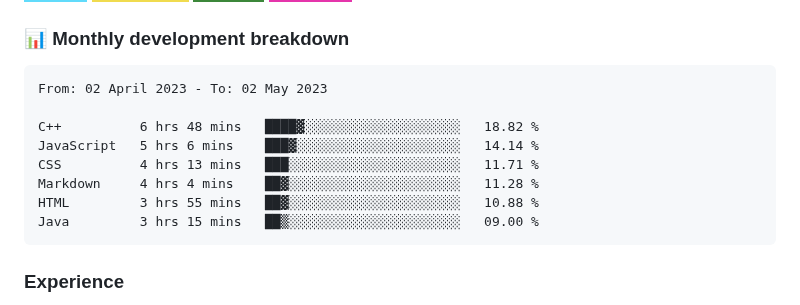
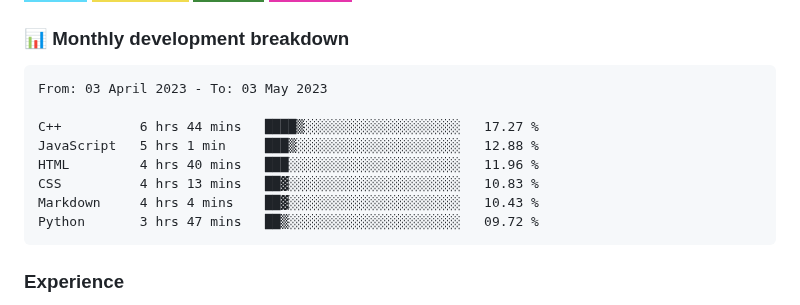
Before and after one commit to hesbon-osoro/hesbon-osoro, a Markdown page: README.md, the part around the change. Rendered like a GitHub page; badges without logos.

Commit message:
Updated waka-readme graph with new metrics

````diff
--- a/README.md
+++ b/README.md
@@ -35,14 +35,14 @@ I have deployed several sites some of which am showcasing in the <a href="#sampl
 <!--START_SECTION:waka-->
 
 ```text
-From: 02 April 2023 - To: 02 May 2023
+From: 03 April 2023 - To: 03 May 2023
 
-C++          6 hrs 48 mins   ████▓░░░░░░░░░░░░░░░░░░░░   18.82 %
-JavaScript   5 hrs 6 mins    ███▓░░░░░░░░░░░░░░░░░░░░░   14.14 %
-CSS          4 hrs 13 mins   ███░░░░░░░░░░░░░░░░░░░░░░   11.71 %
-Markdown     4 hrs 4 mins    ██▓░░░░░░░░░░░░░░░░░░░░░░   11.28 %
-HTML         3 hrs 55 mins   ██▓░░░░░░░░░░░░░░░░░░░░░░   10.88 %
-Java         3 hrs 15 mins   ██▒░░░░░░░░░░░░░░░░░░░░░░   09.00 %
+C++          6 hrs 44 mins   ████▒░░░░░░░░░░░░░░░░░░░░   17.27 %
+JavaScript   5 hrs 1 min     ███▒░░░░░░░░░░░░░░░░░░░░░   12.88 %
+HTML         4 hrs 40 mins   ███░░░░░░░░░░░░░░░░░░░░░░   11.96 %
+CSS          4 hrs 13 mins   ██▓░░░░░░░░░░░░░░░░░░░░░░   10.83 %
+Markdown     4 hrs 4 mins    ██▓░░░░░░░░░░░░░░░░░░░░░░   10.43 %
+Python       3 hrs 47 mins   ██▒░░░░░░░░░░░░░░░░░░░░░░   09.72 %
 ```
 
 <!--END_SECTION:waka-->
````
